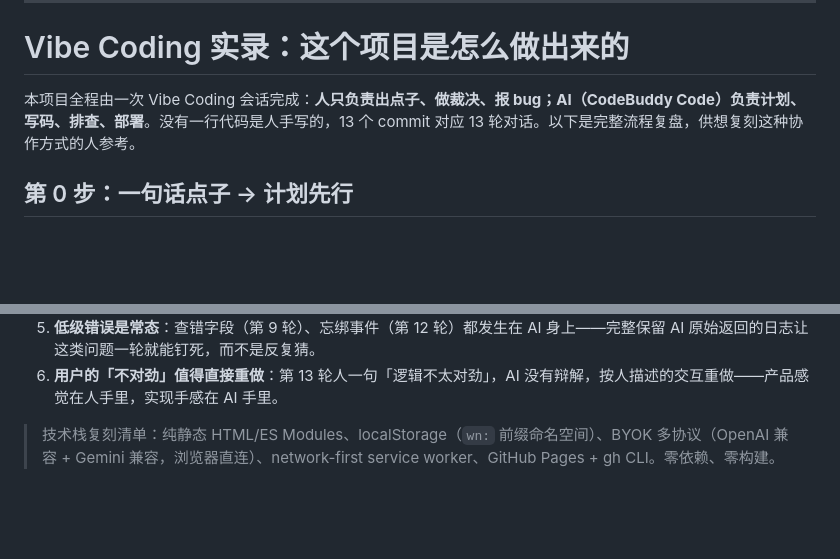
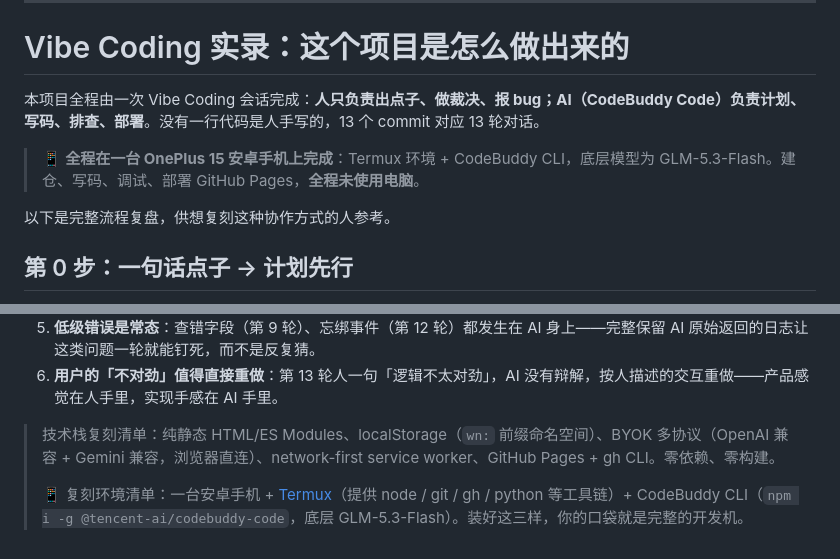
Before and after one commit to LouisYang841/word-novel, a Markdown page: README.md, 2 parts joined by grey strips. GitHub-like rendering; blank space fills up the shorter version.

Commit message:
README: note phone-only workflow (OnePlus 15 + Termux + CodeBuddy CLI + GLM-5.3-Flash)

```diff
--- a/README.md
+++ b/README.md
@@ -38,7 +38,11 @@ git add -A && git commit -m "..." && git push
 
 # Vibe Coding 实录：这个项目是怎么做出来的
 
-本项目全程由一次 Vibe Coding 会话完成：**人只负责出点子、做裁决、报 bug；AI（CodeBuddy Code）负责计划、写码、排查、部署**。没有一行代码是人手写的，13 个 commit 对应 13 轮对话。以下是完整流程复盘，供想复刻这种协作方式的人参考。
+本项目全程由一次 Vibe Coding 会话完成：**人只负责出点子、做裁决、报 bug；AI（CodeBuddy Code）负责计划、写码、排查、部署**。没有一行代码是人手写的，13 个 commit 对应 13 轮对话。
+
+> 📱 **全程在一台 OnePlus 15 安卓手机上完成**：Termux 环境 + CodeBuddy CLI，底层模型为 GLM-5.3-Flash。建仓、写码、调试、部署 GitHub Pages，**全程未使用电脑**。
+
+以下是完整流程复盘，供想复刻这种协作方式的人参考。
 
 ## 第 0 步：一句话点子 → 计划先行
 
@@ -88,3 +92,5 @@ git add -A && git commit -m "..." && git push
 6. **用户的「不对劲」值得直接重做**：第 13 轮人一句「逻辑不太对劲」，AI 没有辩解，按人描述的交互重做——产品感觉在人手里，实现手感在 AI 手里。
 
 > 技术栈复刻清单：纯静态 HTML/ES Modules、localStorage（`wn:` 前缀命名空间）、BYOK 多协议（OpenAI 兼容 + Gemini 兼容，浏览器直连）、network-first service worker、GitHub Pages + gh CLI。零依赖、零构建。
+>
+> 📱 复刻环境清单：一台安卓手机 + [Termux](https://termux.dev)（提供 node / git / gh / python 等工具链）+ CodeBuddy CLI（`npm i -g @tencent-ai/codebuddy-code`，底层 GLM-5.3-Flash）。装好这三样，你的口袋就是完整的开发机。
```
